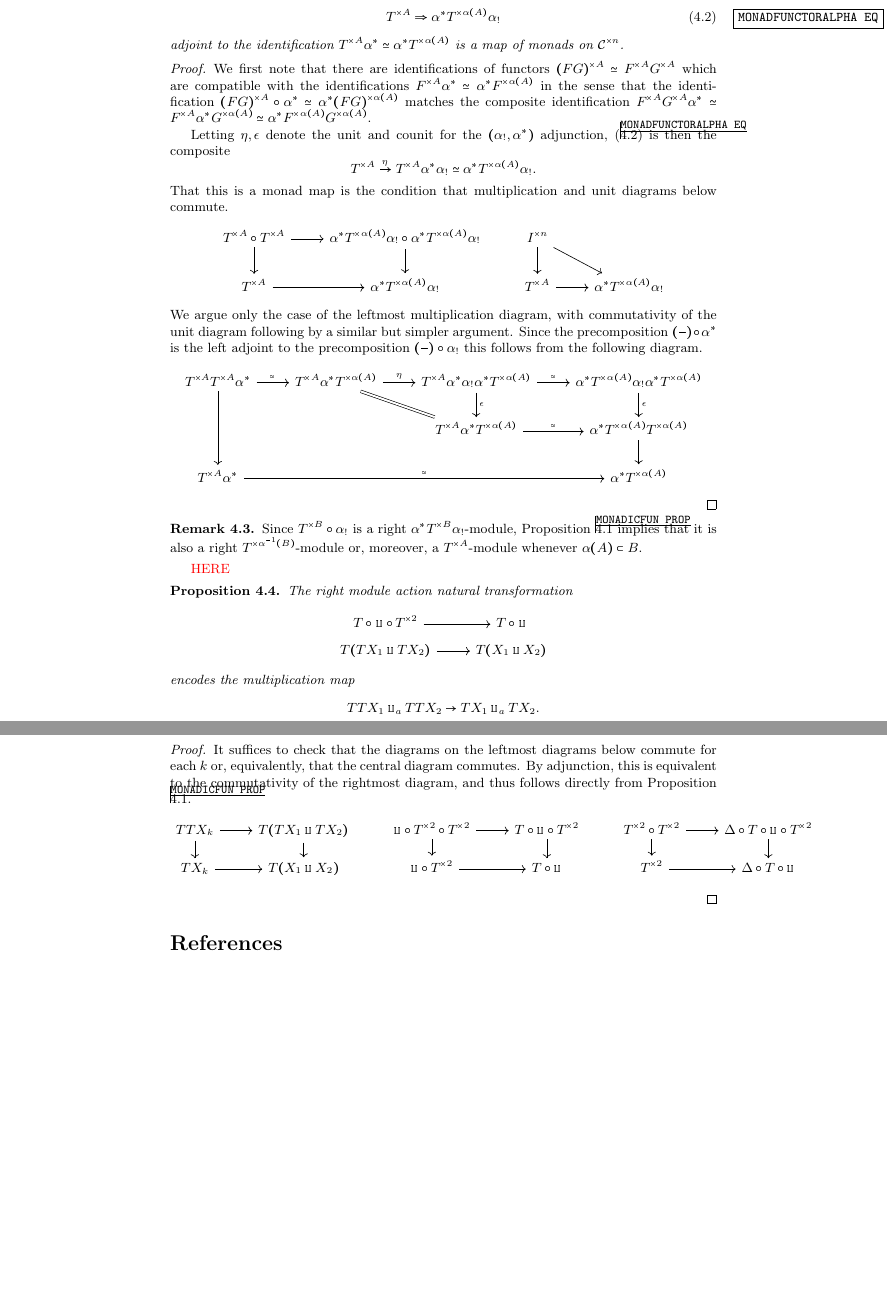
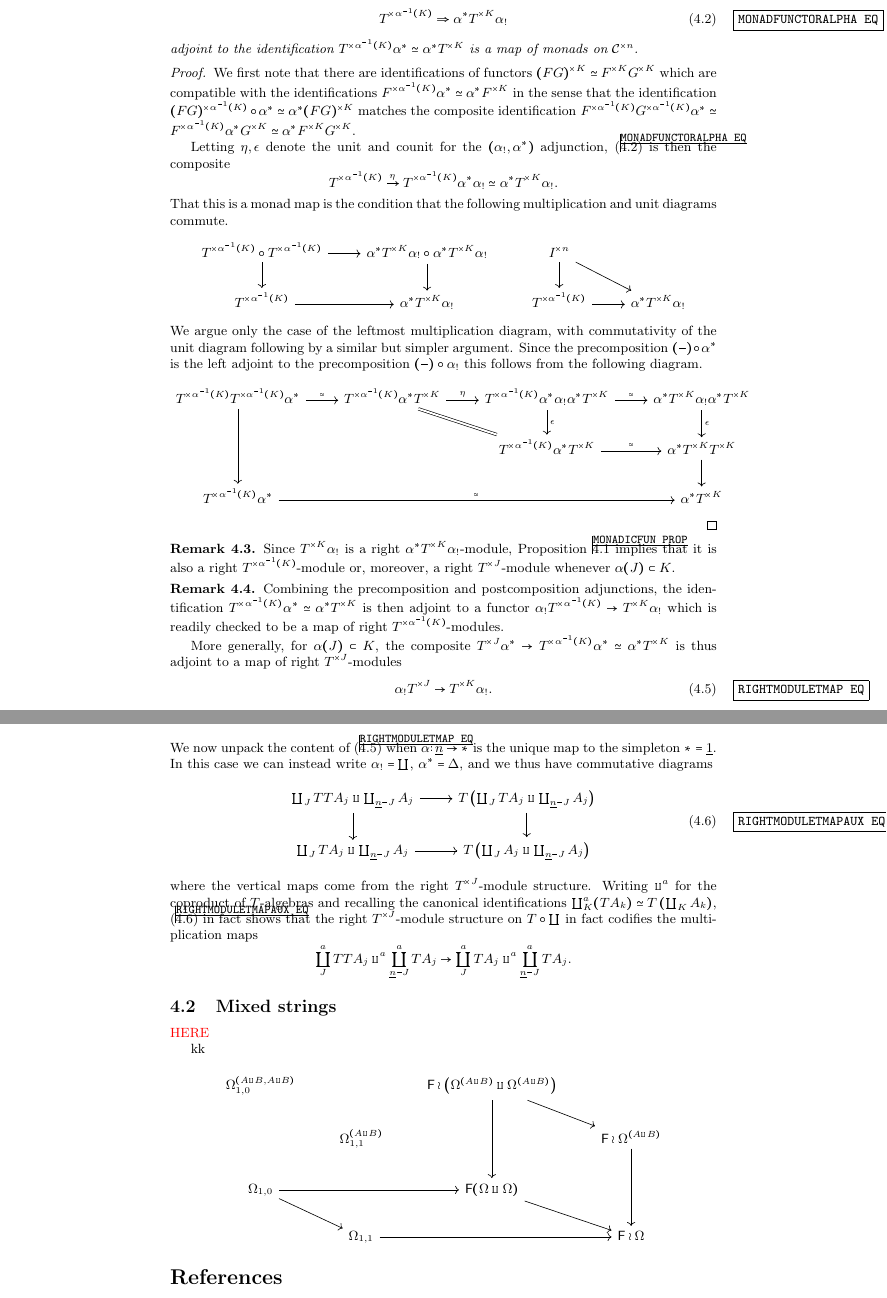
Before and after one commit to Dendroidal/GenEqOp, a LaTeX document (GenEqOp.tex): two parts of pages 21 and 22 of 22, joined at a grey line, cut so that both start at the same text, the shorter picture padded with empty space. The pictures show the PDF file GenEqOp.pdf that the author committed with the source.

Commit message:
Finished general monad subsection

```diff
--- a/GenEqOp.tex
+++ b/GenEqOp.tex
@@ -2385,48 +2385,48 @@ such that for the forgetul functor
 $\alpha^{\**} \colon \C^{\times m} \to \C^{\times n}$
 one has $T^{\times n} \alpha^{\**} \simeq  \alpha^{\**} T^{\times m}$.
 
-Indeed, we will need to make use of a slightly more general setup. Letting $I$ denote the identity monad on $\C$, and $A \subset \underline{n}$ be a subset, there is a monad $T^{\times A} \times I^{\times(\underline{n}-A)}$, which we abusively denote simply as $T^{\times A}$. Identities then determine maps of monads
-$T^{\times A} \to T^{\times B}$
+
+Indeed, we will need to make use of a slightly more general setup. Letting $I$ denote the identity monad on $\C$, and $K \subset \underline{m}$ be a subset, there is a monad $T^{\times K} \times I^{\times(\underline{m}-K)}$ on $\mathcal{C}^{\times m}$, which we abusively denote simply as $T^{\times K}$. Identities then determine maps of monads
+$T^{J} \to T^{\times K}$ whenever $J \subset K$
 and, moreover, there are identifications
-$T^{\times A} \alpha^{\**} \simeq \alpha^{\**} T^{\times \alpha(A)}$.
+$T^{\times \alpha^{-1}(K)} \alpha^{\**} \simeq \alpha^{\**} T^{\times K}$.
 One then has the following.
 
 
 \begin{proposition}\label{MONADICFUN PROP}
 	The functor
 \begin{equation}\label{MONADFUNCTORALPHA EQ}
-	T^{\times A} \Rightarrow \alpha^{\**} T^{\times \alpha(A)} \alpha_{!}
+	T^{\times \alpha^{-1} (K)} \Rightarrow \alpha^{\**} T^{\times K} \alpha_{!}
 \end{equation}
 adjoint to the identification
-$T^{\times A} \alpha^{\**} \simeq \alpha^{\**} T^{\times \alpha(A)}$
+$T^{\times \alpha^{-1} (K)} \alpha^{\**} \simeq \alpha^{\**} T^{\times K}$
 is a map of monads on $\C^{\times n}$.
 \end{proposition}
 
 
 \begin{proof}
 We first note that there are identifications of functors
-$(FG)^{\times A} \simeq F^{\times A} G^{\times A}$ which are compatible with the identifications
-$F^{\times A} \alpha^{\**} \simeq \alpha^{\**} F^{\times \alpha(A)}$
+$(FG)^{\times K} \simeq F^{\times K} G^{\times K}$ which are compatible with the identifications
+$F^{\times \alpha^{-1} (K)} \alpha^{\**} \simeq \alpha^{\**} F^{\times K}$
 in the sense that the identification
-$(F G)^{\times A} \circ \alpha^{\**} \simeq
-\alpha^{\**} (FG)^{\times \alpha(A)}$
+$(F G)^{\times \alpha^{-1} (K)} \circ \alpha^{\**} \simeq
+\alpha^{\**} (FG)^{\times K}$
 matches the composite identification
-$F^{\times A} G^{\times A} \alpha^{\**} \simeq
-F^{\times A}\alpha^{\**}G^{\times \alpha(A)} \simeq
-\alpha^{\**} F^{\times \alpha(A)} G^{\times \alpha(A)}$.
+$F^{\times \alpha^{-1} (K)} G^{\times \alpha^{-1} (K)} \alpha^{\**} \simeq
+F^{\times \alpha^{-1} (K)}\alpha^{\**}G^{\times K} \simeq
+\alpha^{\**} F^{\times K} G^{\times K}$.
 
 Letting $\eta, \epsilon$ denote the unit and counit for the
 $(\alpha_{!},\alpha^{\**})$ adjunction,
 (\ref{MONADFUNCTORALPHA EQ})
 is then the composite
 \[
-	T^{\times A} \xrightarrow{\eta}
-	T^{\times A} \alpha^{\**} \alpha_{!} \simeq
-	\alpha^{\**} T^{\times \alpha(A)}\alpha_{!}.
-\]
-That this is a monad map is the condition that multiplication and unit diagrams below commute.
+	T^{\times \alpha^{-1} (K)} \xrightarrow{\eta}
+	T^{\times \alpha^{-1} (K)} \alpha^{\**} \alpha_{!} \simeq
+	\alpha^{\**} T^{\times K}\alpha_{!}.
+\]
+That this is a monad map is the condition that the following multiplication and unit diagrams commute.
 \[
 \begin{tikzcd}
-	T^{\times A} \circ T^{\times A} \ar{d} \ar{r} &
-	\alpha^{\**} T^{\times \alpha(A)} \alpha_{!} \circ
-	\alpha^{\**} T^{\times \alpha(A)} \alpha_{!} \ar{d} &
+	T^{\times \alpha^{-1} (K)} \circ T^{\times \alpha^{-1} (K)} \ar{d} \ar{r} &
+	\alpha^{\**} T^{\times K} \alpha_{!} \circ
@@ -2437,5 +2436,7 @@ That this is a monad map is the condition that multiplication and unit diagrams
-	T^{\times A} \ar{r} &
-	\alpha^{\**} T^{\times \alpha(A)} \alpha_{!}
+	T^{\times \alpha^{-1} (K)} \ar{r} &
+	\alpha^{\**} T^{\times K} \alpha_{!} &
+	T^{\times \alpha^{-1} (K)} \ar{r} &
+	\alpha^{\**} T^{\times K} \alpha_{!}
 \end{tikzcd}
 \]
 We argue only the case of the leftmost multiplication diagram, with commutativity of the unit diagram following by a similar but simpler argument. Since the precomposition
@@ -2445,6 +2446,6 @@ $(\minus) \circ \alpha_{!}$
 this follows from the following diagram.
 \[
 \begin{tikzcd}
-	T^{\times A}  T^{\times A}  \alpha^{*} \ar{r}{\simeq} \ar{dd}&
-	T^{\times A}  \alpha^{*}  T^{\times \alpha(A)} \ar{r}{\eta}
+	T^{\times \alpha^{-1} (K)}  T^{\times \alpha^{-1} (K)}  \alpha^{*} \ar{r}{\simeq} \ar{dd}&
+	T^{\times \alpha^{-1} (K)}  \alpha^{*}  T^{\times K} \ar{r}{\eta}
 	\ar[equal]{rd} &
@@ -2467,15 +2467,57 @@ this follows from the following diagram.
-	$\alpha^{\**} T^{\times B}\alpha_{!}$-module,
+	Since $T^{\times K} \alpha_{!}$ is a right
+	$\alpha^{\**} T^{\times K}\alpha_{!}$-module,
 	Proposition \ref{MONADICFUN PROP} implies that it is also a
-	right $T^{\times \alpha^{-1}(B)}$-module or, moreover, a
-	$T^{\times A}$-module whenever $\alpha(A) \subset B$.
+	right $T^{\times \alpha^{-1}(K)}$-module or, moreover, a
+	right $T^{\times J}$-module whenever $\alpha(J) \subset K$.
 \end{remark}
 
+
+\begin{remark}
+Combining the precomposition and postcomposition adjunctions,
+the identification
+$T^{\times \alpha^{-1} (K)} \alpha^{\**} \simeq \alpha^{\**} T^{\times K}$
+is then adjoint to a functor
+$	\alpha_{!} T^{\times \alpha^{-1} (K)}
+	\to
+	T^{\times K} \alpha_{!}$
+which is readily checked to be a map of right $T^{\times \alpha^{-1} (K)}$-modules.
+
+More generally, for $\alpha(J) \subset K$, the composite
+$T^{\times J}\alpha^{\**} \to T^{\times \alpha^{-1} (K)} \alpha^{\**} \simeq \alpha^{\**} T^{\times K}$ is thus adjoint to a map of right $T^{\times J}$-modules
+\begin{equation}\label{RIGHTMODULETMAP EQ}
+	\alpha_{!} T^{\times J} \to T^{\times K} \alpha_{!}.
+\end{equation}
+We now unpack the content of (\ref{RIGHTMODULETMAP EQ}) when
+$\alpha \colon \underline{n} \to \**$ is the unique map to the simpleton $\** = \underline{1}$. In this case we can instead write $\alpha_{!} = \coprod$, $\alpha^{\**}=\Delta$,
+and we thus have commutative diagrams
+\begin{equation}\label{RIGHTMODULETMAPAUX EQ}
+\begin{tikzcd}
+	\coprod_{J} TT A_j \amalg \coprod_{\underline{n}-J} A_j
+	\ar{r} \ar{d} &
+	T\left( \coprod_{J} T A_j \amalg \coprod_{\underline{n}-J} A_j \right) \ar{d}
+\\
+	\coprod_{J} T A_j \amalg \coprod_{\underline{n}-J} A_j
+	\ar{r} &
+		T\left( \coprod_{J} A_j \amalg \coprod_{\underline{n}-J} A_j \right)
+\end{tikzcd}
+\end{equation}
+where the vertical maps
+come from the right $T^{\times J}$-module structure.
+Writing $\amalg^a$ for the coproduct of $T$-algebras and recalling the canonical identifications
+$\coprod^a_K (T A_k) \simeq T\left( \coprod_K A_k \right)$,
+(\ref{RIGHTMODULETMAPAUX EQ}) in fact shows that the
+right $T^{\times J}$-module structure on $T \circ \coprod$
+in fact codifies the multiplication maps
+\[
+\coprod^a_J TT A_j \amalg^a \coprod^a_{\underline{n}-J} T A_j
+	\to
+\coprod^a_J T A_j \amalg^a \coprod^a_{\underline{n}-J} T A_j.
+\]
+\end{remark}
+
+
+\subsection{Mixed strings}
+
+
 {\color{red} HERE}
 
-\begin{proposition}
-	The right module action natural transformation
-\[
-\begin{tikzcd}[row sep = 0.5em]
-	T \circ \amalg \circ T^{\times 2} \ar{r} & T \circ \amalg
-\\
-	T(T X_1 \amalg T X_2) \ar{r} & T(X_1 \amalg X_2)
@@ -2482,14 +2540,2 @@ this follows from the following diagram.
 \end{tikzcd}
 \]
-encodes the multiplication map
-\[
-	T T X_1 \amalg_a T T X_2 \to T X_1 \amalg_a T X_2.
-\]
-\end{proposition}
-
-\begin{proof}
-	It suffices to check that the diagrams on the leftmost diagrams below commute for each $k$ or, equivalently, that the central diagram commutes. By adjunction, this is equivalent to the commutativity of the rightmost diagram, and thus follows directly from Proposition \ref{MONADICFUN PROP}.
-\[
-\begin{tikzcd}[row sep=1em]
-	TT X_k \ar{r} \ar{d} &
-	T(T X_1 \amalg T X_2) \ar{d} &
```
Also changed, not shown: GenEqOp.pdf, GenEqOp.tex (51 more changed lines), 4 other files.
